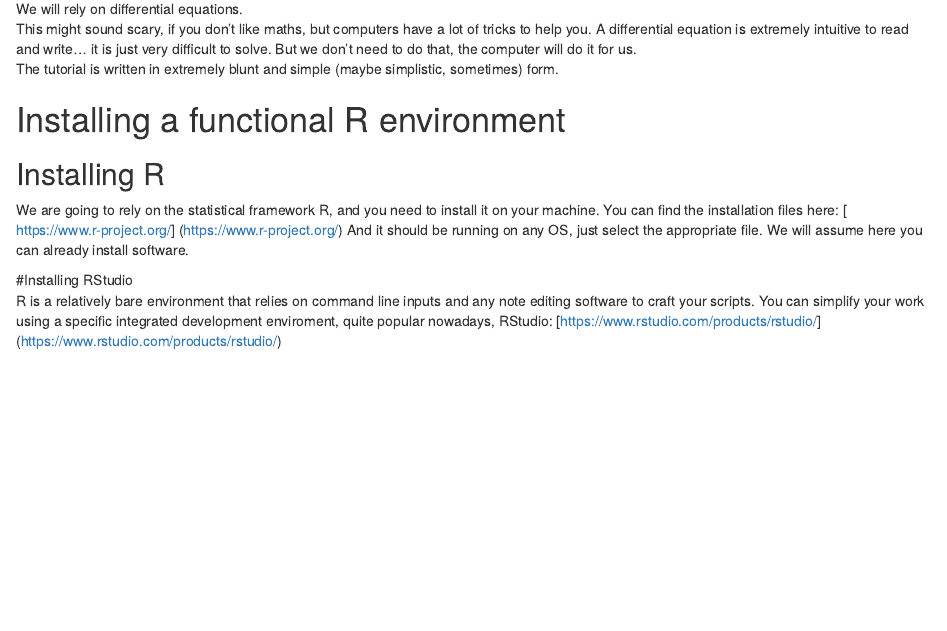
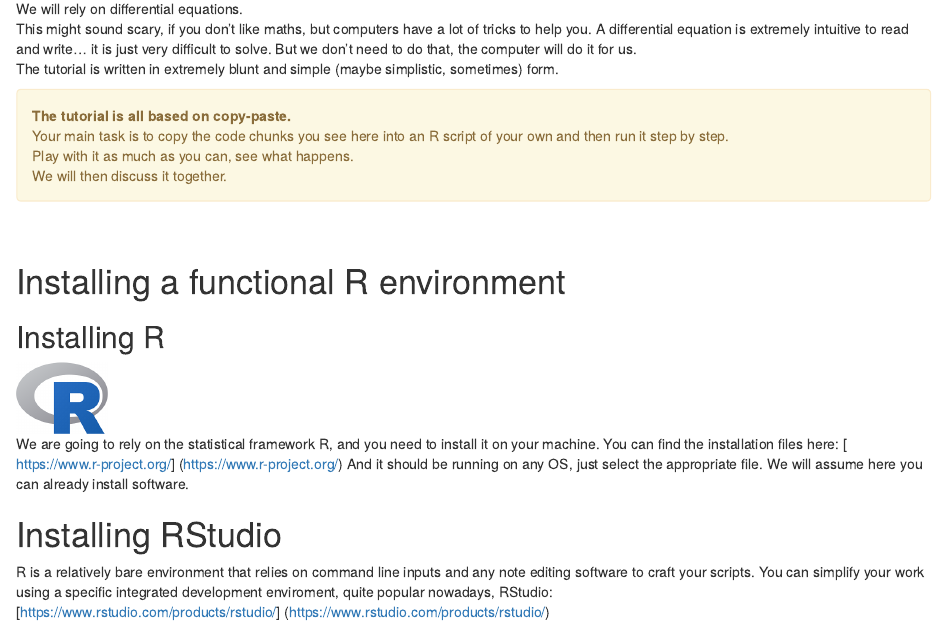
Before and after one commit to ilmenichetti/build_a_model, an R Markdown document (build-a-model.Rmd): the page in a window 1100 px wide, from 300 px down. Rendered offline with R 4.5, knitr and Pandoc, with nearby package versions; drawn as R Markdown's standard HTML page in place of the format the file asks for.

Commit message:
Optimizing the html output

```diff
--- a/build-a-model.Rmd
+++ b/build-a-model.Rmd
@@ -2,6 +2,12 @@
 title: "Build-a-model"
 author: "Lorenzo Menichetti"
 date: "`r Sys.Date()`"
-output:
-  html_document: default
-  pdf_document: default
+# output:
+#   html_document:
+#     toc: true
+#     toc_depth: 2
+#     number_sections: true
+#     fig_caption: false
+#     theme: readthedown
+#   pdf_document: default
+output: rmdformats::readthedown
@@ -23,6 +31,16 @@ We will rely on differential equations.
 This might sound scary, if you don't like maths, but computers have a lot of tricks to help you. A differential equation is extremely intuitive to read and write... it is just very difficult to solve. But we don't need to do that, the computer will do it for us.
 The tutorial is written in extremely blunt and simple (maybe simplistic, sometimes) form.
 
+<div class="alert alert-warning">
+**The tutorial is all based on copy-paste.**
+Your main task is to copy the code chunks you see here into an R script of your own and then run it step by step.
+Play with it as much as you can, see what happens.
+We will then discuss it together.
+</div>
+\
+
+
 
 # Installing a functional R environment
+
 ## Installing R
@@ -30,7 +49,7 @@ We are going to rely on the statistical framework R, and you need to install it
 [ https://www.r-project.org/] (https://www.r-project.org/)
 And it should be running on any OS, just select the appropriate file. We will assume here you can already install software.
 
-#Installing RStudio
+# Installing RStudio
 R is a relatively bare environment that relies on command line inputs and any note editing software to craft your scripts. You can simplify your work using a specific integrated development enviroment, quite popular nowadays, RStudio:
 [https://www.rstudio.com/products/rstudio/] (https://www.rstudio.com/products/rstudio/)
 
```
Also changed, not shown: Rlogo.png (added), Rstudio1.jpg, Rstudio2.jpg, Rstudio3.jpg, build-a-model.html, build-a-model.pdf (deleted), build-a-model.Rmd (9 more changed lines).
